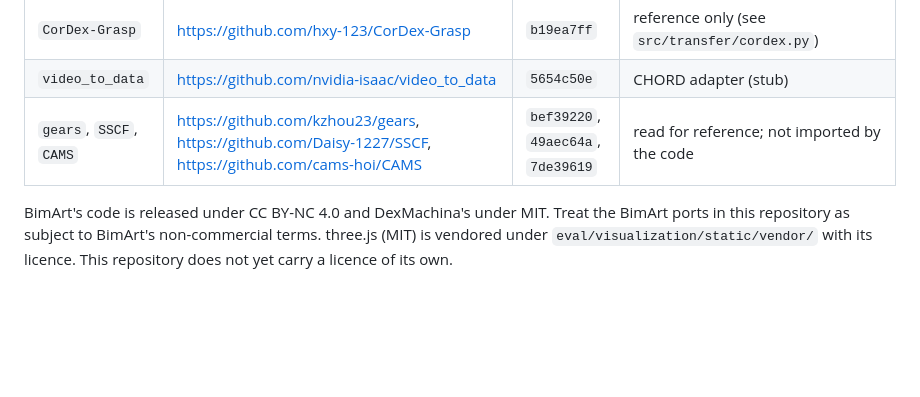
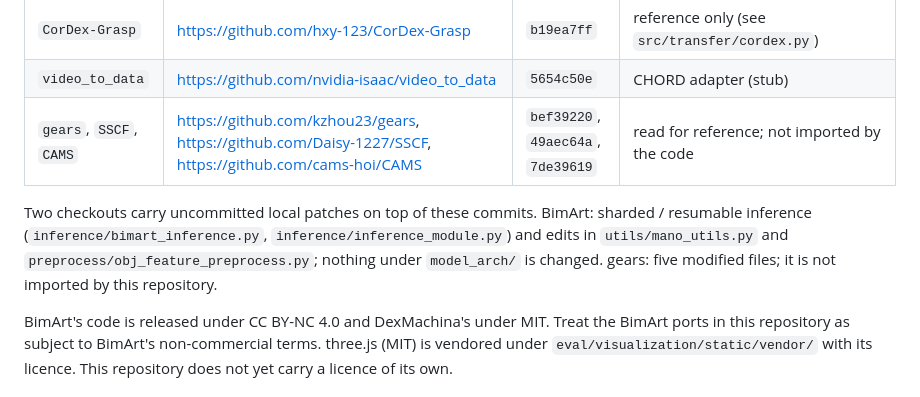
Before and after one commit to ungungnam/dexcore, a Markdown page: README.md, the part around the change. Rendered like a GitHub page; blank space fills up the shorter version.

```diff
--- a/README.md
+++ b/README.md
@@ -37,6 +37,11 @@ Things to know before reading the research scripts:
 | `CorDex-Grasp` | <https://github.com/hxy-123/CorDex-Grasp> | `b19ea7ff` | reference only (see `src/transfer/cordex.py`) |
 | `video_to_data` | <https://github.com/nvidia-isaac/video_to_data> | `5654c50e` | CHORD adapter (stub) |
 | `gears`, `SSCF`, `CAMS` | <https://github.com/kzhou23/gears>, <https://github.com/Daisy-1227/SSCF>, <https://github.com/cams-hoi/CAMS> | `bef39220`, `49aec64a`, `7de39619` | read for reference; not imported by the code |
+
+Two checkouts carry uncommitted local patches on top of these commits. BimArt: sharded / resumable
+inference (`inference/bimart_inference.py`, `inference/inference_module.py`) and edits in
+`utils/mano_utils.py` and `preprocess/obj_feature_preprocess.py`; nothing under `model_arch/` is changed.
+gears: five modified files; it is not imported by this repository.
 
 BimArt's code is released under CC BY-NC 4.0 and DexMachina's under MIT. Treat the BimArt ports in this
 repository as subject to BimArt's non-commercial terms. three.js (MIT) is vendored under
```
Also changed, not shown: scripts/research/README.md (+2 -1 lines).
